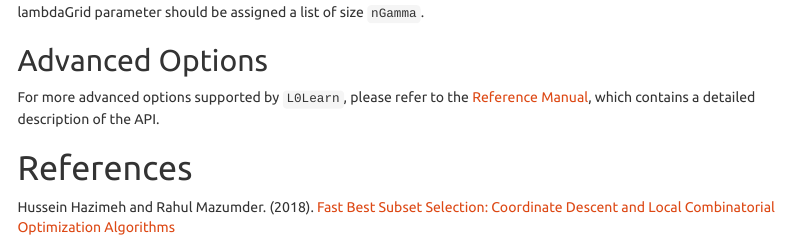
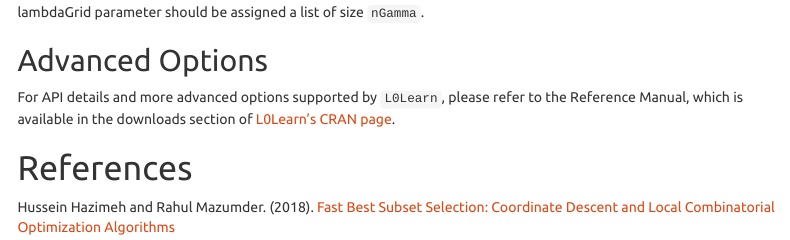
Before and after one commit to hazimehh/L0Learn, an R Markdown document (vignettes/L0Learn-vignette.Rmd): the page in a window 1100 px wide, from 5620 px down. Rendered offline with R 4.5, knitr and Pandoc, with nearby package versions; some code elsewhere in the file could not run offline; menus at the side of the page are left out; long lines of code are wrapped.

Commit message:
Update namespace and documentation

```diff
--- a/vignettes/L0Learn-vignette.Rmd
+++ b/vignettes/L0Learn-vignette.Rmd
@@ -208,7 +208,7 @@
 Note that the $\lambda$ values above are the desired values. For L0L2 and L0L1 penalties, the same can be done where the lambdaGrid parameter should be assigned a list of size `nGamma`.
 
 ## Advanced Options
-For more advanced options supported by `L0Learn`, please refer to the [Reference Manual](https://cran.r-project.org/web/packages/L0Learn/L0Learn.pdf), which contains a detailed description of the API.
+For API details and more advanced options supported by `L0Learn`, please refer to the Reference Manual, which is available in the downloads section of [L0Learn's CRAN page](https://CRAN.R-project.org/package=L0Learn).
 
 # References
 Hussein Hazimeh and Rahul Mazumder. (2018).
```
Also changed, not shown: 3 other files.
